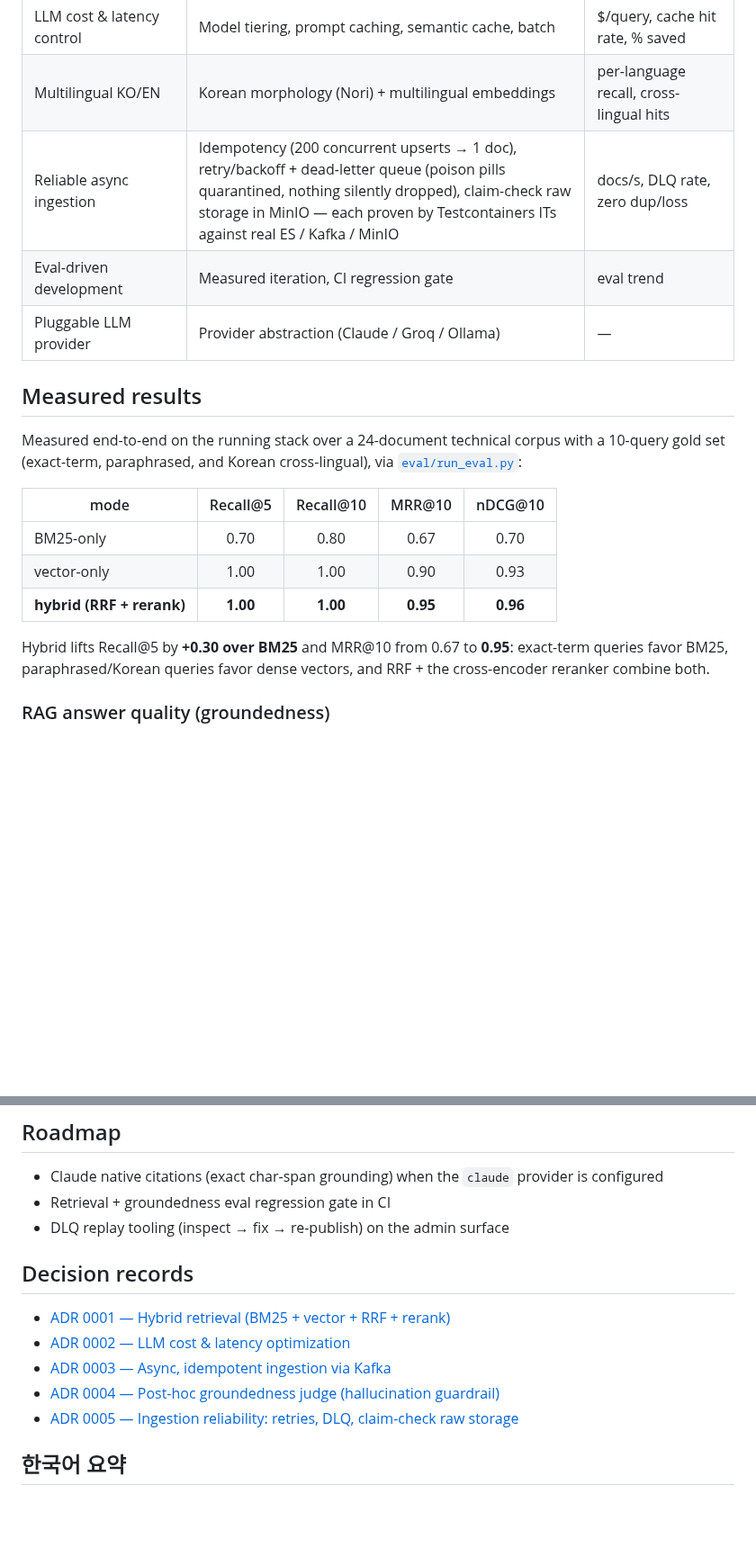
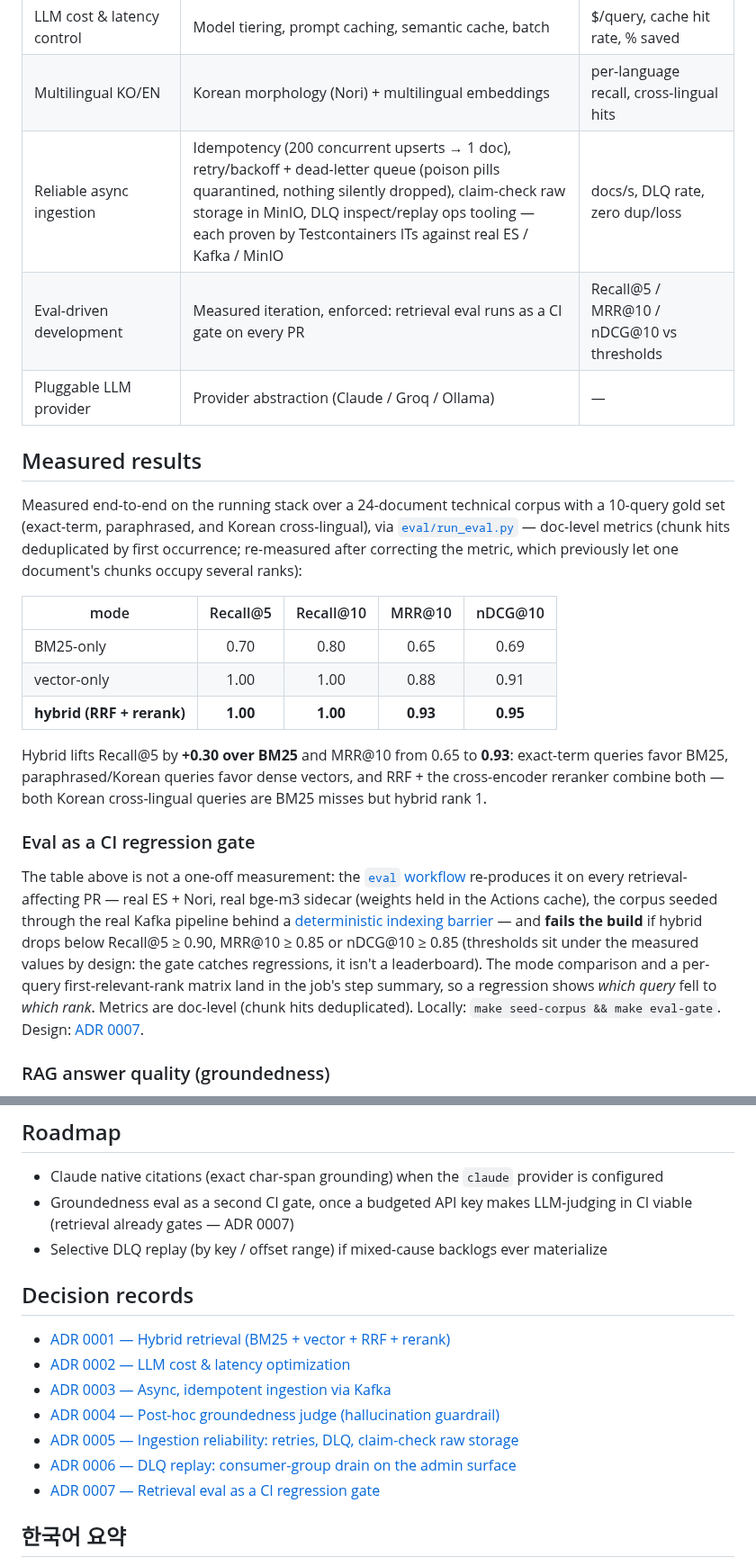
Before and after one commit to jinwovo/recall, a Markdown page: README.md, 2 parts joined by grey strips. Shown at 90% size. Rendered like a GitHub page; blank space fills up the shorter version.

```diff
--- a/README.md
+++ b/README.md
@@ -86,25 +88,40 @@ Design decisions and trade-offs are recorded in [`docs/adr/`](docs/adr/); compon
 | RAG with `[n]` citations + groundedness guardrail | Grounded generation, post-hoc LLM-judge verification, "I don't know" handling | groundedness %, citation coverage |
 | LLM cost & latency control | Model tiering, prompt caching, semantic cache, batch | $/query, cache hit rate, % saved |
 | Multilingual KO/EN | Korean morphology (Nori) + multilingual embeddings | per-language recall, cross-lingual hits |
-| Reliable async ingestion | Idempotency (200 concurrent upserts → 1 doc), retry/backoff + dead-letter queue (poison pills quarantined, nothing silently dropped), claim-check raw storage in MinIO — each proven by Testcontainers ITs against real ES / Kafka / MinIO | docs/s, DLQ rate, zero dup/loss |
-| Eval-driven development | Measured iteration, CI regression gate | eval trend |
+| Reliable async ingestion | Idempotency (200 concurrent upserts → 1 doc), retry/backoff + dead-letter queue (poison pills quarantined, nothing silently dropped), claim-check raw storage in MinIO, DLQ inspect/replay ops tooling — each proven by Testcontainers ITs against real ES / Kafka / MinIO | docs/s, DLQ rate, zero dup/loss |
+| Eval-driven development | Measured iteration, enforced: retrieval eval runs as a CI gate on every PR | Recall@5 / MRR@10 / nDCG@10 vs thresholds |
 | Pluggable LLM provider | Provider abstraction (Claude / Groq / Ollama) | — |
 
 ## Measured results
 
 Measured end-to-end on the running stack over a 24-document technical corpus with a 10-query
 gold set (exact-term, paraphrased, and Korean cross-lingual), via
-[`eval/run_eval.py`](eval/run_eval.py):
+[`eval/run_eval.py`](eval/run_eval.py) — doc-level metrics (chunk hits deduplicated by first
+occurrence; re-measured after correcting the metric, which previously let one document's
+chunks occupy several ranks):
 
 | mode | Recall@5 | Recall@10 | MRR@10 | nDCG@10 |
 |---|:---:|:---:|:---:|:---:|
-| BM25-only | 0.70 | 0.80 | 0.67 | 0.70 |
-| vector-only | 1.00 | 1.00 | 0.90 | 0.93 |
-| **hybrid (RRF + rerank)** | **1.00** | **1.00** | **0.95** | **0.96** |
+| BM25-only | 0.70 | 0.80 | 0.65 | 0.69 |
+| vector-only | 1.00 | 1.00 | 0.88 | 0.91 |
+| **hybrid (RRF + rerank)** | **1.00** | **1.00** | **0.93** | **0.95** |
 
-Hybrid lifts Recall@5 by **+0.30 over BM25** and MRR@10 from 0.67 to **0.95**: exact-term
+Hybrid lifts Recall@5 by **+0.30 over BM25** and MRR@10 from 0.65 to **0.93**: exact-term
 queries favor BM25, paraphrased/Korean queries favor dense vectors, and RRF + the
-cross-encoder reranker combine both.
+cross-encoder reranker combine both — both Korean cross-lingual queries are BM25 misses but
+hybrid rank 1.
+
+### Eval as a CI regression gate
+
+The table above is not a one-off measurement: the [`eval` workflow](.github/workflows/eval.yml)
+re-produces it on every retrieval-affecting PR — real ES + Nori, real bge-m3 sidecar (weights
+held in the Actions cache), the corpus seeded through the real Kafka pipeline behind a
+[deterministic indexing barrier](scripts/seed_corpus.py) — and **fails the build** if hybrid
+drops below Recall@5 ≥ 0.90, MRR@10 ≥ 0.85 or nDCG@10 ≥ 0.85 (thresholds sit under the
+measured values by design: the gate catches regressions, it isn't a leaderboard). The mode
+comparison and a per-query first-relevant-rank matrix land in the job's step summary, so a
+regression shows *which query* fell to *which rank*. Metrics are doc-level (chunk hits
+deduplicated). Locally: `make seed-corpus && make eval-gate`. Design: [ADR 0007](docs/adr/0007-eval-ci-regression-gate.md).
 
 ### RAG answer quality (groundedness)
 
@@ -219,8 +250,9 @@ docker-compose.yml
 ## Roadmap
 
 - Claude native citations (exact char-span grounding) when the `claude` provider is configured
-- Retrieval + groundedness eval regression gate in CI
-- DLQ replay tooling (inspect → fix → re-publish) on the admin surface
+- Groundedness eval as a second CI gate, once a budgeted API key makes LLM-judging in CI viable
+  (retrieval already gates — ADR 0007)
+- Selective DLQ replay (by key / offset range) if mixed-cause backlogs ever materialize
 
 ## Decision records
 
@@ -229,6 +261,8 @@ docker-compose.yml
 - [ADR 0003 — Async, idempotent ingestion via Kafka](docs/adr/0003-async-ingestion-kafka.md)
 - [ADR 0004 — Post-hoc groundedness judge (hallucination guardrail)](docs/adr/0004-groundedness-guardrail.md)
 - [ADR 0005 — Ingestion reliability: retries, DLQ, claim-check raw storage](docs/adr/0005-ingestion-reliability-dlq-claim-check.md)
+- [ADR 0006 — DLQ replay: consumer-group drain on the admin surface](docs/adr/0006-dlq-replay-admin.md)
+- [ADR 0007 — Retrieval eval as a CI regression gate](docs/adr/0007-eval-ci-regression-gate.md)
 
 ## 한국어 요약
 
```
Also changed, not shown: other parts of README.md (+24 -8 lines), docs/ARCHITECTURE.md (+7 -1 lines), docs/screenshots/admin-dlq.png (added).
